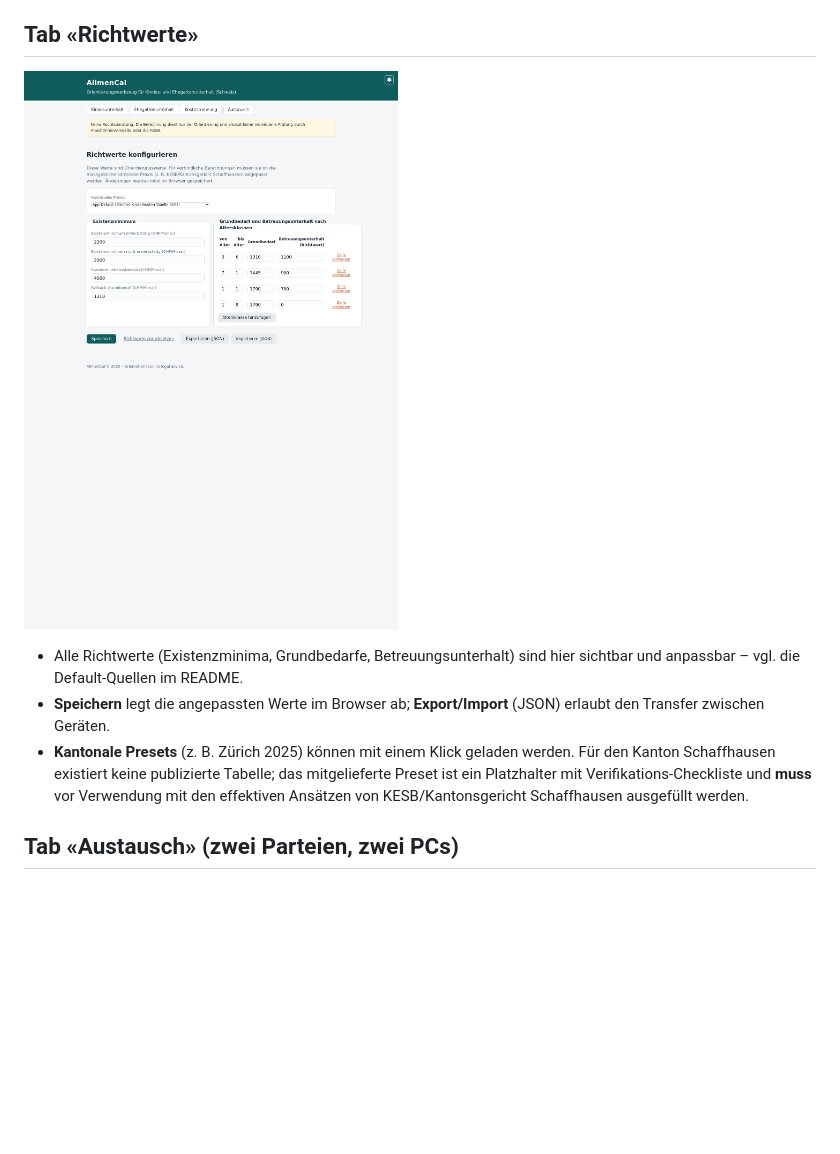
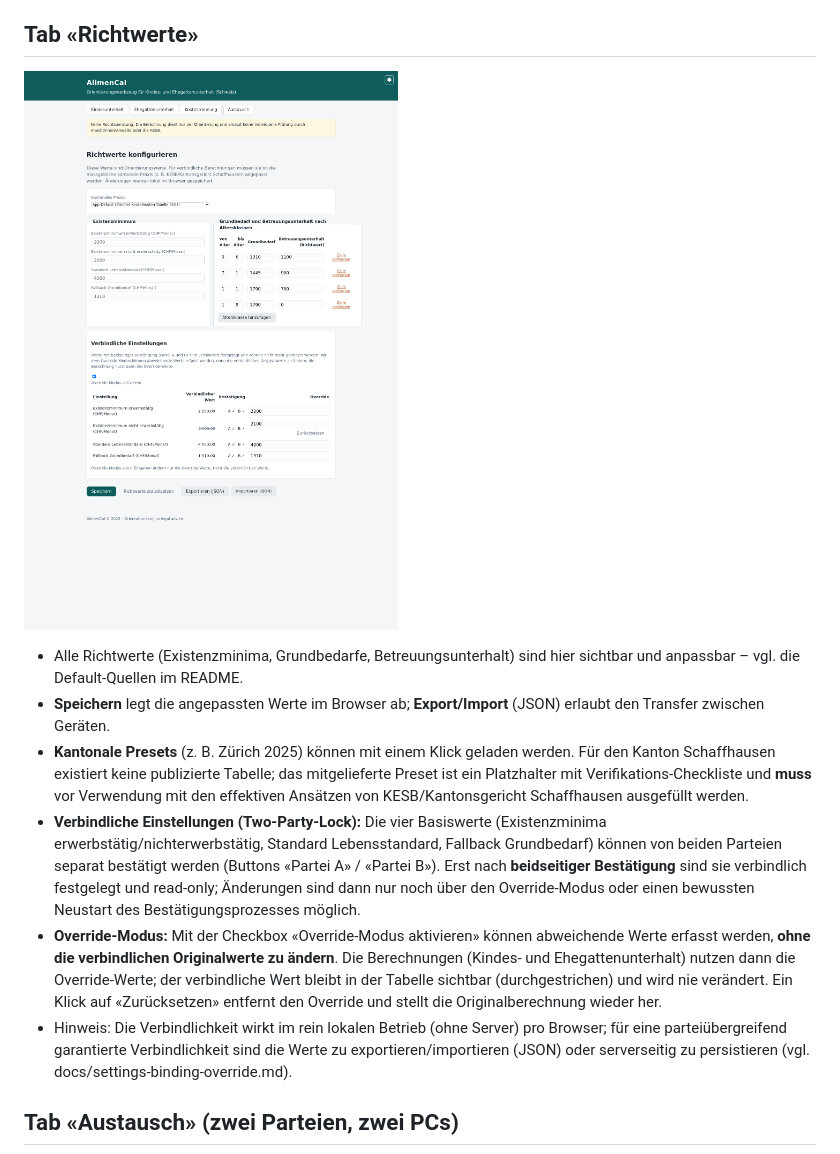
Before and after one commit to michaelleuzinger/AlimenCal, a Markdown page: docs/BENUTZERHANDBUCH.md, the part around the change. GitHub-like rendering; pictures changed too: screenshots/06-richtwerte-de.png; blank space fills up the shorter version.

```diff
--- a/docs/BENUTZERHANDBUCH.md
+++ b/docs/BENUTZERHANDBUCH.md
@@ -120,6 +120,23 @@ Kurz:
   das mitgelieferte Preset ist ein Platzhalter mit Verifikations-Checkliste
   und **muss** vor Verwendung mit den effektiven Ansätzen von KESB/Kantonsgericht
   Schaffhausen ausgefüllt werden.
+- **Verbindliche Einstellungen (Two-Party-Lock):** Die vier Basiswerte
+  (Existenzminima erwerbstätig/nichterwerbstätig, Standard Lebensstandard,
+  Fallback Grundbedarf) können von beiden Parteien separat bestätigt werden
+  (Buttons «Partei A» / «Partei B»). Erst nach **beidseitiger Bestätigung**
+  sind sie verbindlich festgelegt und read-only; Änderungen sind dann nur
+  noch über den Override-Modus oder einen bewussten Neustart des
+  Bestätigungsprozesses möglich.
+- **Override-Modus:** Mit der Checkbox «Override-Modus aktivieren» können
+  abweichende Werte erfasst werden, **ohne die verbindlichen Originalwerte
+  zu ändern**. Die Berechnungen (Kindes- und Ehegattenunterhalt) nutzen dann
+  die Override-Werte; der verbindliche Wert bleibt in der Tabelle sichtbar
+  (durchgestrichen) und wird nie verändert. Ein Klick auf «Zurücksetzen»
+  entfernt den Override und stellt die Originalberechnung wieder her.
+- Hinweis: Die Verbindlichkeit wirkt im rein lokalen Betrieb (ohne Server)
+  pro Browser; für eine parteiübergreifend garantierte Verbindlichkeit sind
+  die Werte zu exportieren/importieren (JSON) oder serverseitig zu
+  persistieren (vgl. docs/settings-binding-override.md).
 
 ## Tab «Austausch» (zwei Parteien, zwei PCs)
 
```
Also changed, not shown: docs/settings-binding-override.md (+29 -1 lines), 7 other files.
